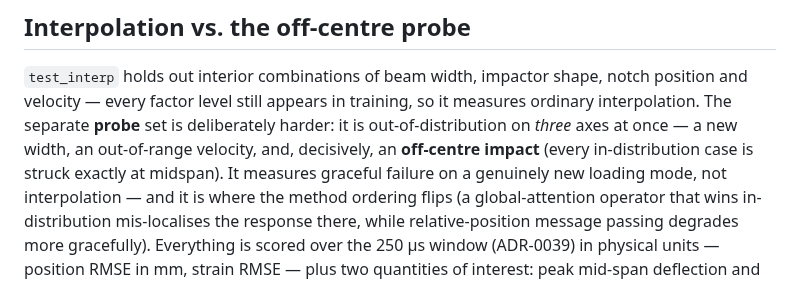
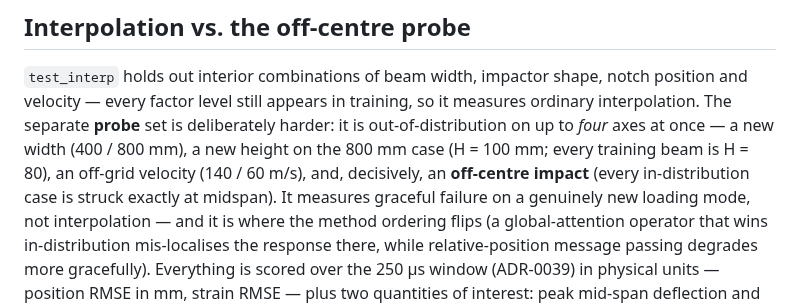
Before and after one commit to qilinli/StructBench, a Markdown page: docs/benchmarks/notch_beam_2d_impact.md, the part around one of its changes. GitHub-like rendering.

```diff
--- a/docs/benchmarks/notch_beam_2d_impact.md
+++ b/docs/benchmarks/notch_beam_2d_impact.md
@@ -36,9 +36,11 @@ velocity sweep (80 / 120 / 160 m/s); the benchmark grid adds a fourth level at
 `test_interp` holds out interior combinations of beam width, impactor shape,
 notch position and velocity — every factor level still appears in training, so
 it measures ordinary interpolation. The separate **probe** set is deliberately
-harder: it is out-of-distribution on *three* axes at once — a new width, an
-out-of-range velocity, and, decisively, an **off-centre impact** (every
-in-distribution case is struck exactly at midspan). It measures graceful failure
+harder: it is out-of-distribution on up to *four* axes at once — a new width
+(400 / 800 mm), a new height on the 800 mm case (H = 100 mm; every training
+beam is H = 80), an off-grid velocity (140 / 60 m/s), and, decisively, an
+**off-centre impact** (every in-distribution case is struck exactly at
+midspan). It measures graceful failure
 on a genuinely new loading mode, not interpolation — and it is where the method
 ordering flips (a global-attention operator that wins in-distribution
 mis-localises the response there, while relative-position message passing
```
Also changed, not shown: other parts of docs/benchmarks/notch_beam_2d_impact.md (+1 -1 lines), docs/benchmarks.md (+1 -1 lines), assets/problem_notch_beam_impact.png, 1 other file.
